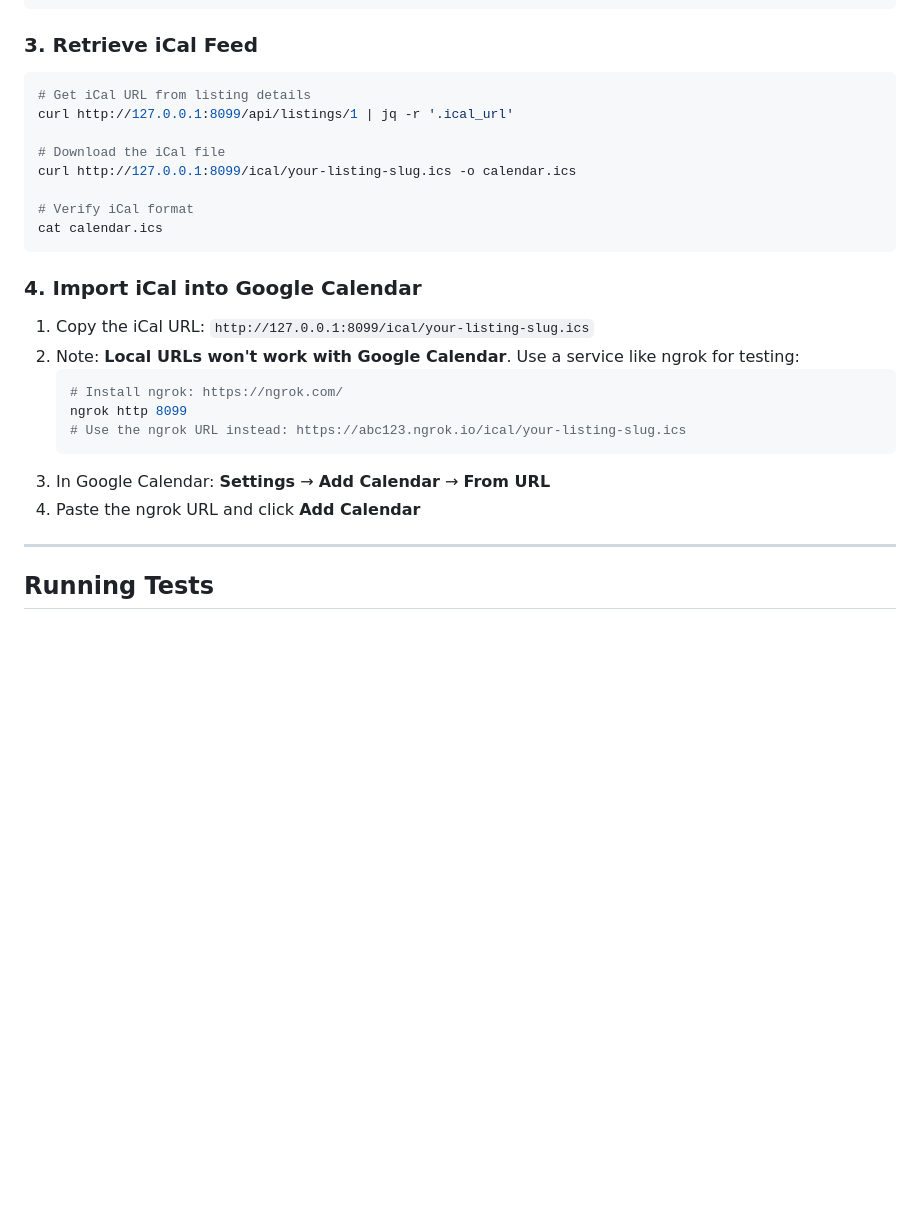
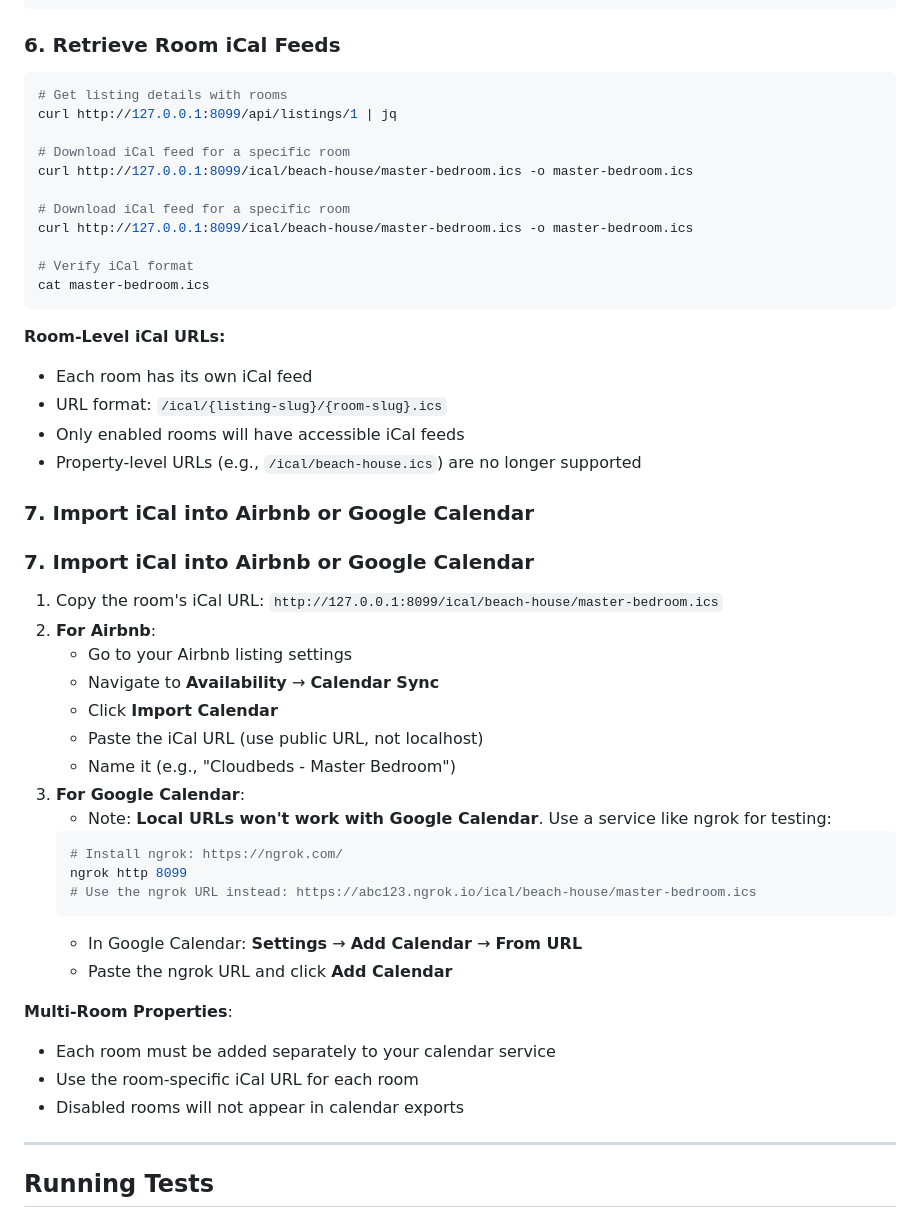
Before and after one commit to tykeal/homeassistant-rentalsync-bridge, a Markdown page: specs/001-cloudbeds-ical-export/quickstart.md, the part around one of its changes. Rendered like a GitHub page; blank space fills up the shorter version.

````diff
--- a/specs/001-cloudbeds-ical-export/quickstart.md
+++ b/specs/001-cloudbeds-ical-export/quickstart.md
@@ -241,30 +300,53 @@ curl -X POST http://127.0.0.1:8099/api/listings/1/enable \
 curl -X POST http://127.0.0.1:8099/api/listings/1/sync
 ```
 
-### 3. Retrieve iCal Feed
+### 6. Retrieve Room iCal Feeds
 
 ```bash
-# Get iCal URL from listing details
-curl http://127.0.0.1:8099/api/listings/1 | jq -r '.ical_url'
+# Get listing details with rooms
+curl http://127.0.0.1:8099/api/listings/1 | jq
 
-# Download the iCal file
-curl http://127.0.0.1:8099/ical/your-listing-slug.ics -o calendar.ics
+# Download iCal feed for a specific room
+curl http://127.0.0.1:8099/ical/beach-house/master-bedroom.ics -o master-bedroom.ics
+
+# Download iCal feed for a specific room
+curl http://127.0.0.1:8099/ical/beach-house/master-bedroom.ics -o master-bedroom.ics
 
 # Verify iCal format
-cat calendar.ics
+cat master-bedroom.ics
 ```
 
-### 4. Import iCal into Google Calendar
+**Room-Level iCal URLs:**
+- Each room has its own iCal feed
+- URL format: `/ical/{listing-slug}/{room-slug}.ics`
+- Only enabled rooms will have accessible iCal feeds
+- Property-level URLs (e.g., `/ical/beach-house.ics`) are no longer supported
 
-1. Copy the iCal URL: `http://127.0.0.1:8099/ical/your-listing-slug.ics`
-2. Note: **Local URLs won't work with Google Calendar**. Use a service like ngrok for testing:
+### 7. Import iCal into Airbnb or Google Calendar
+
+### 7. Import iCal into Airbnb or Google Calendar
+
+1. Copy the room's iCal URL: `http://127.0.0.1:8099/ical/beach-house/master-bedroom.ics`
+2. **For Airbnb**:
+   - Go to your Airbnb listing settings
+   - Navigate to **Availability** → **Calendar Sync**
+   - Click **Import Calendar**
+   - Paste the iCal URL (use public URL, not localhost)
+   - Name it (e.g., "Cloudbeds - Master Bedroom")
+3. **For Google Calendar**:
+   - Note: **Local URLs won't work with Google Calendar**. Use a service like ngrok for testing:
    ```bash
    # Install ngrok: https://ngrok.com/
    ngrok http 8099
-   # Use the ngrok URL instead: https://abc123.ngrok.io/ical/your-listing-slug.ics
+   # Use the ngrok URL instead: https://abc123.ngrok.io/ical/beach-house/master-bedroom.ics
    ```
-3. In Google Calendar: **Settings** → **Add Calendar** → **From URL**
-4. Paste the ngrok URL and click **Add Calendar**
+   - In Google Calendar: **Settings** → **Add Calendar** → **From URL**
+   - Paste the ngrok URL and click **Add Calendar**
+
+**Multi-Room Properties**:
+- Each room must be added separately to your calendar service
+- Use the room-specific iCal URL for each room
+- Disabled rooms will not appear in calendar exports
 
 ---
 
````
Also changed, not shown: other parts of specs/001-cloudbeds-ical-export/quickstart.md (+93 -28 lines).
